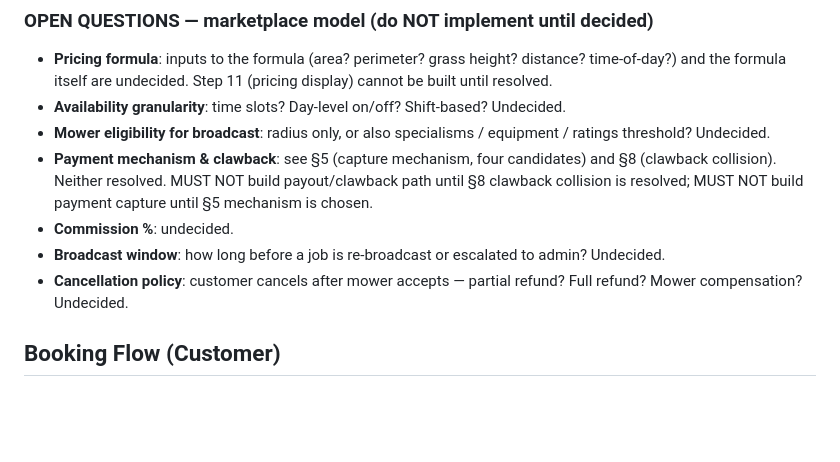
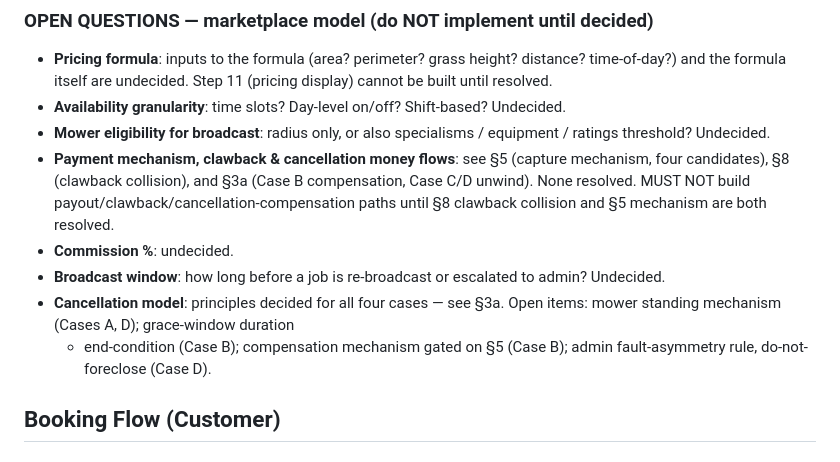
Before and after one commit to howardgreenmanlawncare/mowr, a Markdown page: MOWR_PROJECT_SPEC.md, the part around one of its changes. GitHub-like rendering; blank space fills up the shorter version.

Commit message:
spec: §3a cancellation model — 4 cases, dependencies named
Co-Authored-By: Claude Sonnet 4.6 <noreply@anthropic.com>

```diff
--- a/MOWR_PROJECT_SPEC.md
+++ b/MOWR_PROJECT_SPEC.md
@@ -317,15 +415,18 @@ and it is explicitly scoped as its own decision.
   Undecided.
 - **Mower eligibility for broadcast**: radius only, or also specialisms /
   equipment / ratings threshold? Undecided.
-- **Payment mechanism & clawback**: see §5 (capture mechanism, four
-  candidates) and §8 (clawback collision). Neither resolved. MUST NOT
-  build payout/clawback path until §8 clawback collision is resolved;
-  MUST NOT build payment capture until §5 mechanism is chosen.
+- **Payment mechanism, clawback & cancellation money flows**: see §5
+  (capture mechanism, four candidates), §8 (clawback collision), and §3a
+  (Case B compensation, Case C/D unwind). None resolved. MUST NOT build
+  payout/clawback/cancellation-compensation paths until §8 clawback
+  collision and §5 mechanism are both resolved.
 - **Commission %**: undecided.
 - **Broadcast window**: how long before a job is re-broadcast or escalated
   to admin? Undecided.
-- **Cancellation policy**: customer cancels after mower accepts — partial
-  refund? Full refund? Mower compensation? Undecided.
+- **Cancellation model**: principles decided for all four cases — see §3a.
+  Open items: mower standing mechanism (Cases A, D); grace-window duration
+  + end-condition (Case B); compensation mechanism gated on §5 (Case B);
+  admin fault-asymmetry rule, do-not-foreclose (Case D).
 
 ## Booking Flow (Customer)
 
```
Also changed, not shown: other parts of MOWR_PROJECT_SPEC.md (+98 -0 lines).
